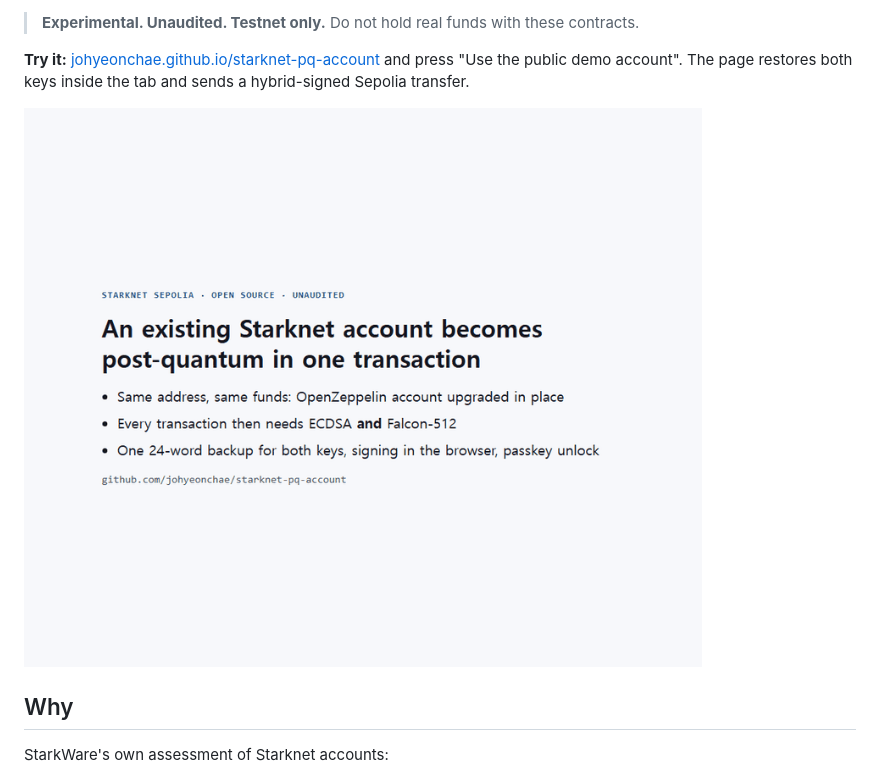
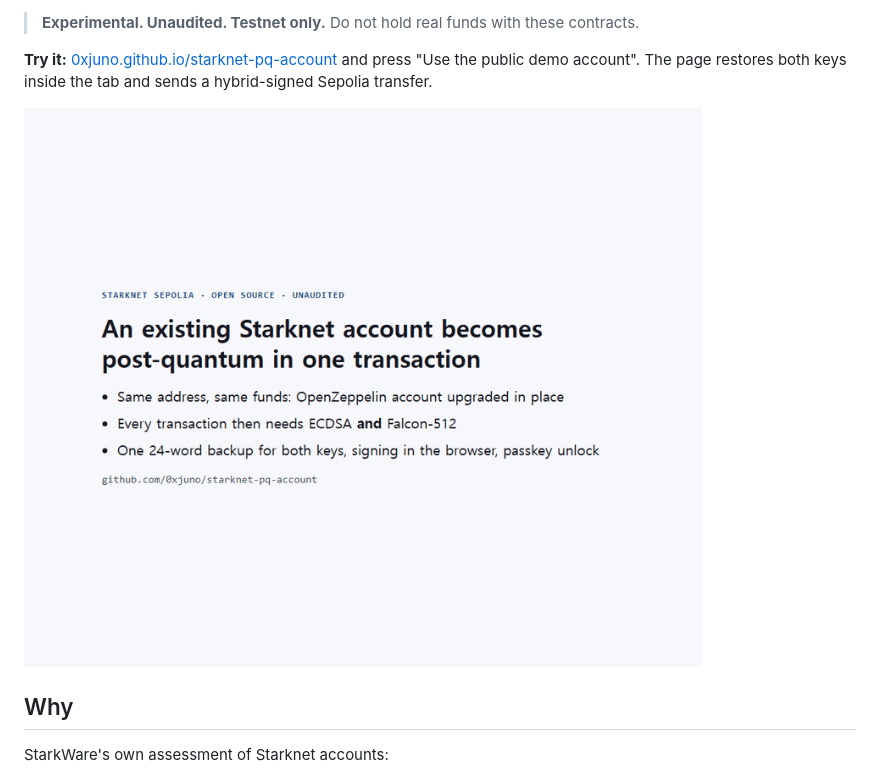
Before and after one commit to 0xjuno/starknet-pq-account, a Markdown page: README.md, the part around the change. Rendered like a GitHub page; pictures changed too: docs/media/demo.gif.

Commit message:
Point links at the new GitHub handle 0xjuno

```diff
--- a/README.md
+++ b/README.md
@@ -13,7 +13,7 @@ from the browser.
 
 > **Experimental. Unaudited. Testnet only.** Do not hold real funds with these contracts.
 
-**Try it:** [johyeonchae.github.io/starknet-pq-account](https://johyeonchae.github.io/starknet-pq-account/)
+**Try it:** [0xjuno.github.io/starknet-pq-account](https://0xjuno.github.io/starknet-pq-account/)
 and press "Use the public demo account". The page restores both keys inside the tab and sends a
 hybrid-signed Sepolia transfer.
 
```
Also changed, not shown: 2 other files.
